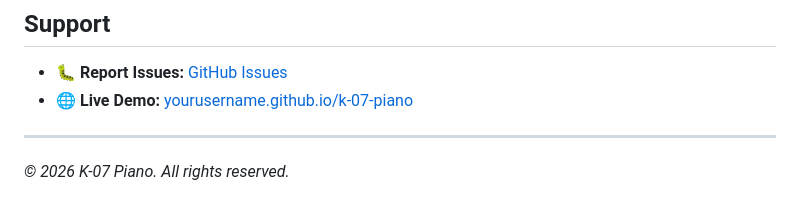
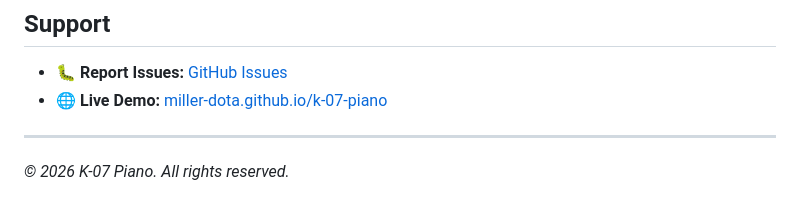
Before and after one commit to miller-dota/k-07-piano, a Markdown page: README.md, the part around the change. Rendered like a GitHub page.

Commit message:
Update Live Demo link in README

```diff
--- a/README.md
+++ b/README.md
@@ -175,7 +175,7 @@ MIT — see [LICENSE](LICENSE) for details.
 ## Support
 
 - 🐛 **Report Issues:** [GitHub Issues](https://github.com/miller-dota/k-07-piano/issues)
-- 🌐 **Live Demo:** [yourusername.github.io/k-07-piano](https://miller-dota.github.io/k-07-piano)
+- 🌐 **Live Demo:** [miller-dota.github.io/k-07-piano](https://miller-dota.github.io/k-07-piano)
 
 ---
 
```
